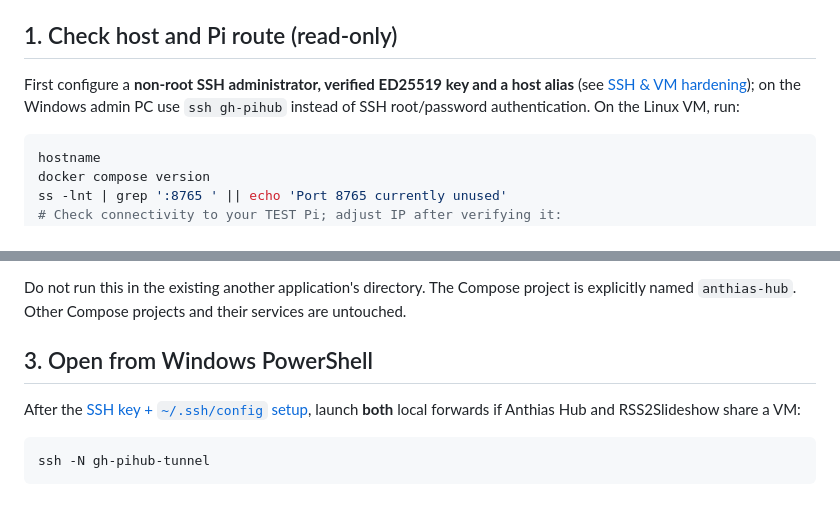
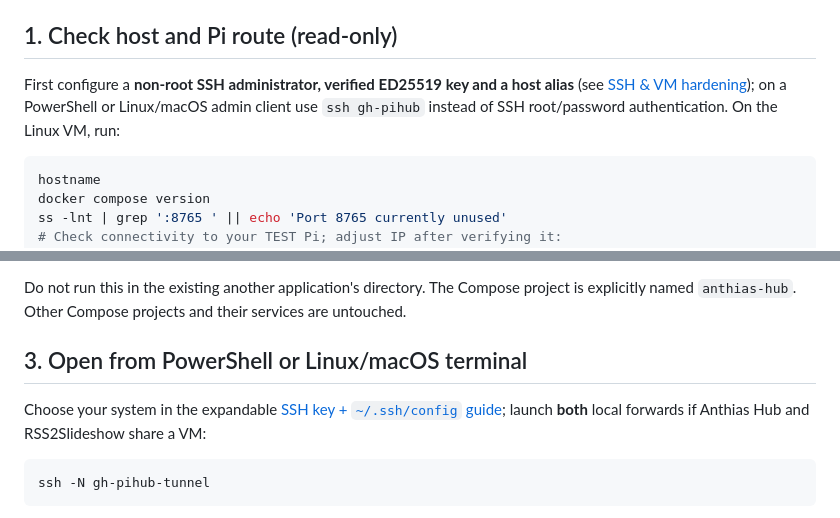
Before and after one commit to ffworker/anthias-hub, a Markdown page: docs/deploy-docker-host.md, 2 parts joined by grey strips. GitHub-like rendering.

Commit message:
docs(ssh): use cross-platform references for client-side SSH setup

````diff
--- a/docs/deploy-docker-host.md
+++ b/docs/deploy-docker-host.md
@@ -13,7 +13,7 @@ Public source: https://github.com/ffworker/anthias-hub . Never publish `.env`, `
 
 ## 1. Check host and Pi route (read-only)
 
-First configure a **non-root SSH administrator, verified ED25519 key and a host alias** (see [SSH & VM hardening](ssh-access.md)); on the Windows admin PC use `ssh gh-pihub` instead of SSH root/password authentication. On the Linux VM, run:
+First configure a **non-root SSH administrator, verified ED25519 key and a host alias** (see [SSH & VM hardening](ssh-access.md)); on a PowerShell or Linux/macOS admin client use `ssh gh-pihub` instead of SSH root/password authentication. On the Linux VM, run:
 
 ```bash
 hostname
@@ -50,11 +50,11 @@ If the normal account can run `docker ps` **and is an explicitly trusted Docker
 Do not run this in the existing another application's directory. The Compose project is
 explicitly named `anthias-hub`. Other Compose projects and their services are untouched.
 
-## 3. Open from Windows PowerShell
+## 3. Open from PowerShell or Linux/macOS terminal
 
-After the [SSH key + `~/.ssh/config` setup](ssh-access.md), launch **both** local forwards if Anthias Hub and RSS2Slideshow share a VM:
+Choose your system in the expandable [SSH key + `~/.ssh/config` guide](ssh-access.md); launch **both** local forwards if Anthias Hub and RSS2Slideshow share a VM:
 
-```powershell
+```bash
 ssh -N gh-pihub-tunnel
 ```
 
````
